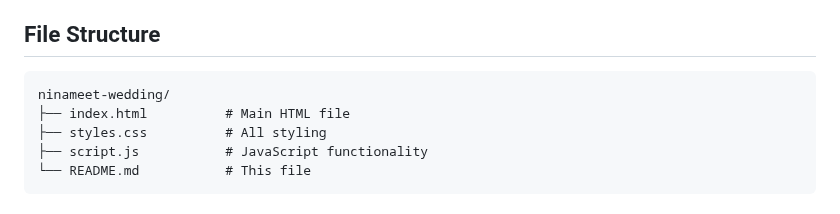
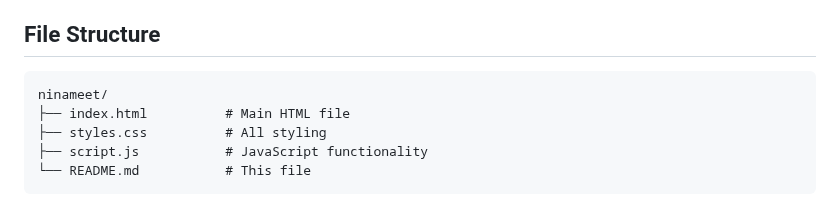
Before and after one commit to ameetkal/ninameet, a Markdown page: README.md, the part around the change. Rendered like a GitHub page.

Commit message:
Update documentation references from ninameet-wedding to ninameet

````diff
--- a/README.md
+++ b/README.md
@@ -33,7 +33,7 @@ If you're using VS Code, install the "Live Server" extension and right-click on
 ## File Structure
 
 ```
-ninameet-wedding/
+ninameet/
 ├── index.html          # Main HTML file
 ├── styles.css          # All styling
 ├── script.js           # JavaScript functionality
````
Also changed, not shown: FIREBASE_SETUP.md (+2 -2 lines).
